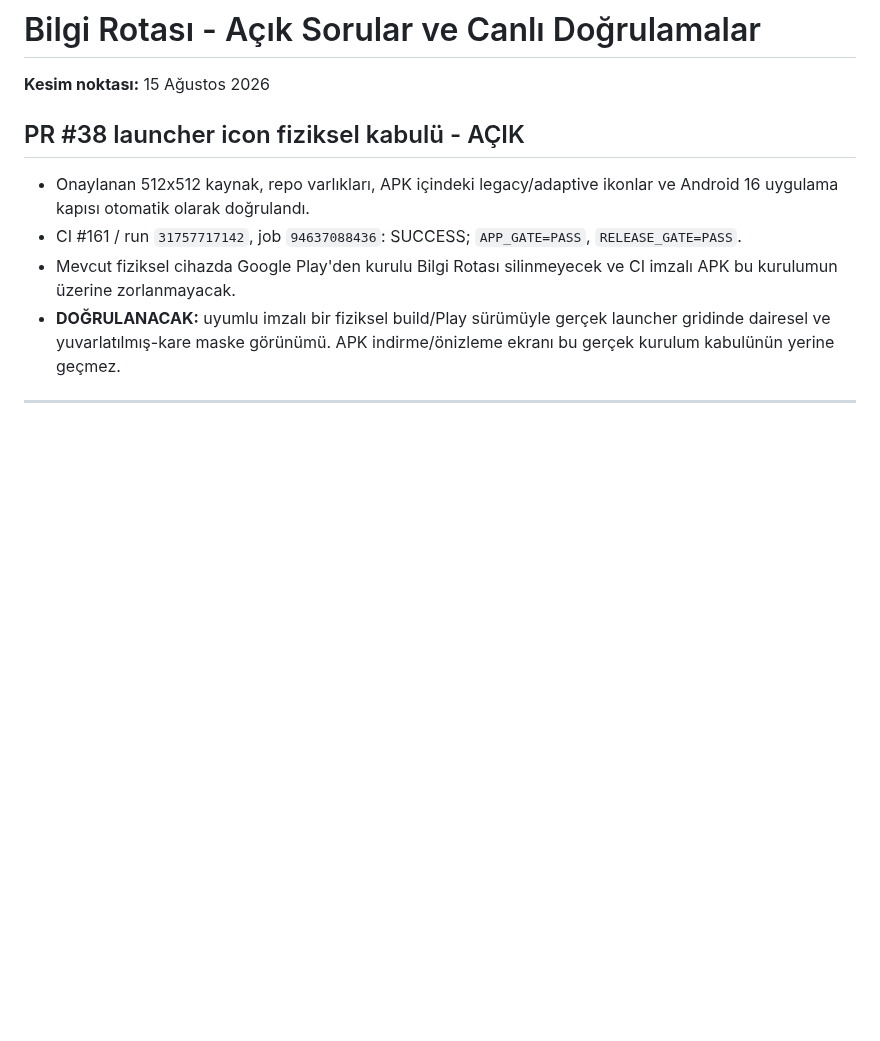
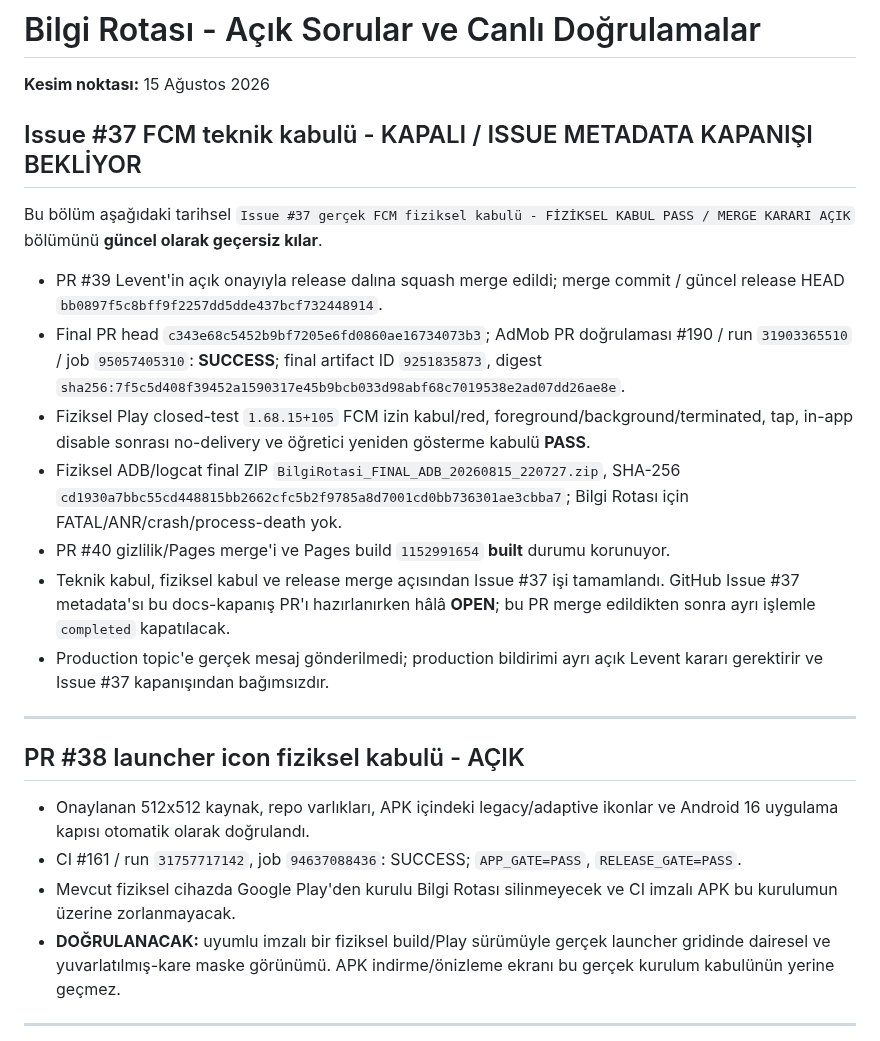
Before and after one commit to LeventuA/BilgiRotasi, a Markdown page: docs/project-memory/ACIK_SORULAR_VE_DOGRULAMALAR.md, the part around the change. Drawn GitHub-style; blank space fills up the shorter version.

Commit message:
docs: close issue 37 open validation

```diff
--- a/docs/project-memory/ACIK_SORULAR_VE_DOGRULAMALAR.md
+++ b/docs/project-memory/ACIK_SORULAR_VE_DOGRULAMALAR.md
@@ -1,6 +1,20 @@
 # Bilgi Rotası - Açık Sorular ve Canlı Doğrulamalar
 
 **Kesim noktası:** 15 Ağustos 2026
+
+## Issue #37 FCM teknik kabulü - KAPALI / ISSUE METADATA KAPANIŞI BEKLİYOR
+
+Bu bölüm aşağıdaki tarihsel `Issue #37 gerçek FCM fiziksel kabulü - FİZİKSEL KABUL PASS / MERGE KARARI AÇIK` bölümünü **güncel olarak geçersiz kılar**.
+
+- PR #39 Levent'in açık onayıyla release dalına squash merge edildi; merge commit / güncel release HEAD `bb0897f5c8bff9f2257dd5dde437bcf732448914`.
+- Final PR head `c343e68c5452b9bf7205e6fd0860ae16734073b3`; AdMob PR doğrulaması #190 / run `31903365510` / job `95057405310`: **SUCCESS**; final artifact ID `9251835873`, digest `sha256:7f5c5d408f39452a1590317e45b9bcb033d98abf68c7019538e2ad07dd26ae8e`.
+- Fiziksel Play closed-test `1.68.15+105` FCM izin kabul/red, foreground/background/terminated, tap, in-app disable sonrası no-delivery ve öğretici yeniden gösterme kabulü **PASS**.
+- Fiziksel ADB/logcat final ZIP `BilgiRotasi_FINAL_ADB_20260815_220727.zip`, SHA-256 `cd1930a7bbc55cd448815bb2662cfc5b2f9785a8d7001cd0bb736301ae3cbba7`; Bilgi Rotası için FATAL/ANR/crash/process-death yok.
+- PR #40 gizlilik/Pages merge'i ve Pages build `1152991654` **built** durumu korunuyor.
+- Teknik kabul, fiziksel kabul ve release merge açısından Issue #37 işi tamamlandı. GitHub Issue #37 metadata'sı bu docs-kapanış PR'ı hazırlanırken hâlâ **OPEN**; bu PR merge edildikten sonra ayrı işlemle `completed` kapatılacak.
+- Production topic'e gerçek mesaj gönderilmedi; production bildirimi ayrı açık Levent kararı gerektirir ve Issue #37 kapanışından bağımsızdır.
+
+---
 
 ## PR #38 launcher icon fiziksel kabulü - AÇIK
 
```
